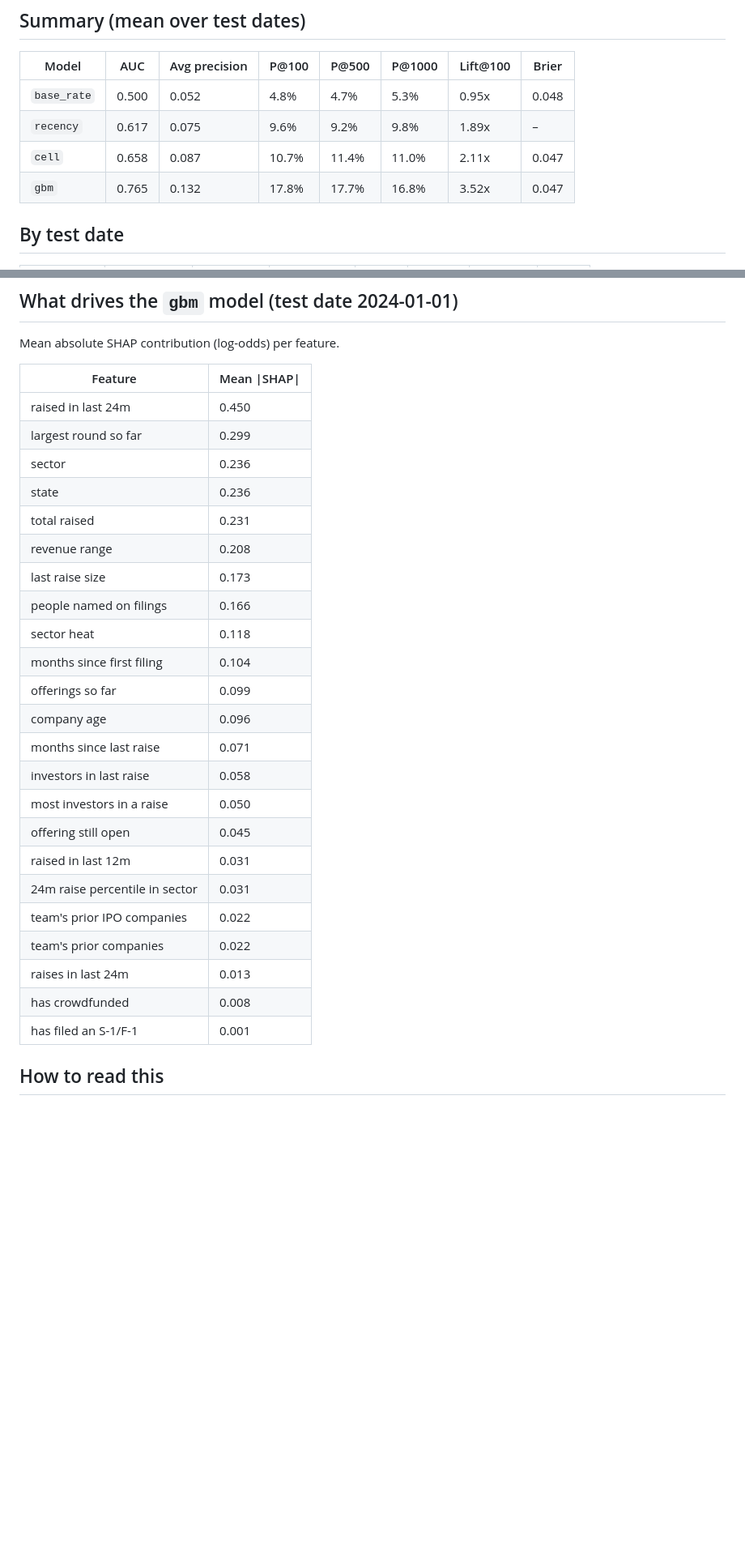
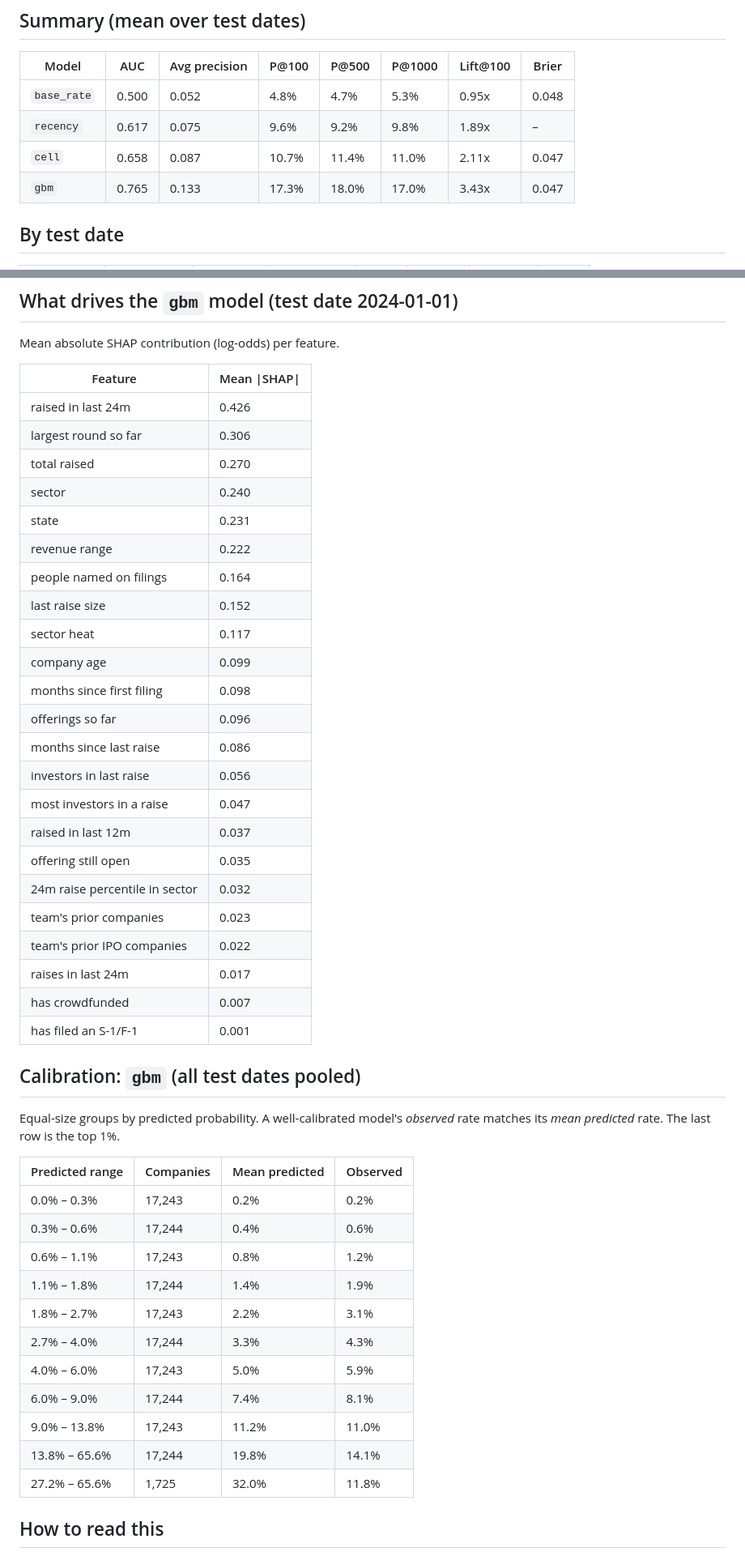
Before and after one commit to nuterian/investup, a Markdown page: docs/backtests/step_up.md, 2 parts joined by grey strips. Shown at 81% size. Rendered like a GitHub page; blank space fills up the shorter version.

```diff
--- a/docs/backtests/step_up.md
+++ b/docs/backtests/step_up.md
@@ -13,7 +13,7 @@ Generated by `investup backtest`. Don't edit by hand.
 | `base_rate` | 0.500 | 0.052 | 4.8% | 4.7% | 5.3% | 0.95x | 0.048 |
 | `recency` | 0.617 | 0.075 | 9.6% | 9.2% | 9.8% | 1.89x | – |
 | `cell` | 0.658 | 0.087 | 10.7% | 11.4% | 11.0% | 2.11x | 0.047 |
-| `gbm` | 0.765 | 0.132 | 17.8% | 17.7% | 16.8% | 3.52x | 0.047 |
+| `gbm` | 0.765 | 0.133 | 17.3% | 18.0% | 17.0% | 3.43x | 0.047 |
 
 ## By test date
 
@@ -62,29 +62,47 @@ Mean absolute SHAP contribution (log-odds) per feature.
 
 | Feature | Mean \|SHAP\| |
 |---|---|
-| raised in last 24m | 0.450 |
-| largest round so far | 0.299 |
-| sector | 0.236 |
-| state | 0.236 |
-| total raised | 0.231 |
-| revenue range | 0.208 |
-| last raise size | 0.173 |
-| people named on filings | 0.166 |
-| sector heat | 0.118 |
-| months since first filing | 0.104 |
-| offerings so far | 0.099 |
-| company age | 0.096 |
-| months since last raise | 0.071 |
-| investors in last raise | 0.058 |
-| most investors in a raise | 0.050 |
-| offering still open | 0.045 |
-| raised in last 12m | 0.031 |
-| 24m raise percentile in sector | 0.031 |
+| raised in last 24m | 0.426 |
+| largest round so far | 0.306 |
+| total raised | 0.270 |
+| sector | 0.240 |
+| state | 0.231 |
+| revenue range | 0.222 |
+| people named on filings | 0.164 |
+| last raise size | 0.152 |
+| sector heat | 0.117 |
+| company age | 0.099 |
+| months since first filing | 0.098 |
+| offerings so far | 0.096 |
+| months since last raise | 0.086 |
+| investors in last raise | 0.056 |
+| most investors in a raise | 0.047 |
+| raised in last 12m | 0.037 |
+| offering still open | 0.035 |
+| 24m raise percentile in sector | 0.032 |
+| team's prior companies | 0.023 |
 | team's prior IPO companies | 0.022 |
-| team's prior companies | 0.022 |
-| raises in last 24m | 0.013 |
-| has crowdfunded | 0.008 |
+| raises in last 24m | 0.017 |
+| has crowdfunded | 0.007 |
 | has filed an S-1/F-1 | 0.001 |
+
+## Calibration: `gbm` (all test dates pooled)
+
+Equal-size groups by predicted probability. A well-calibrated model's *observed* rate matches its *mean predicted* rate. The last row is the top 1%.
+
+| Predicted range | Companies | Mean predicted | Observed |
+|---|---|---|---|
+| 0.0% – 0.3% | 17,243 | 0.2% | 0.2% |
+| 0.3% – 0.6% | 17,244 | 0.4% | 0.6% |
+| 0.6% – 1.1% | 17,243 | 0.8% | 1.2% |
+| 1.1% – 1.8% | 17,244 | 1.4% | 1.9% |
+| 1.8% – 2.7% | 17,243 | 2.2% | 3.1% |
+| 2.7% – 4.0% | 17,244 | 3.3% | 4.3% |
+| 4.0% – 6.0% | 17,243 | 5.0% | 5.9% |
+| 6.0% – 9.0% | 17,244 | 7.4% | 8.1% |
+| 9.0% – 13.8% | 17,243 | 11.2% | 11.0% |
+| 13.8% – 65.6% | 17,244 | 19.8% | 14.1% |
+| 27.2% – 65.6% | 1,725 | 32.0% | 11.8% |
 
 ## How to read this
 
```
Also changed, not shown: other parts of docs/backtests/step_up.md (+9 -9 lines), docs/backtests/next_round.md (+45 -27 lines), docs/backtests/went_public.md (+47 -29 lines).
